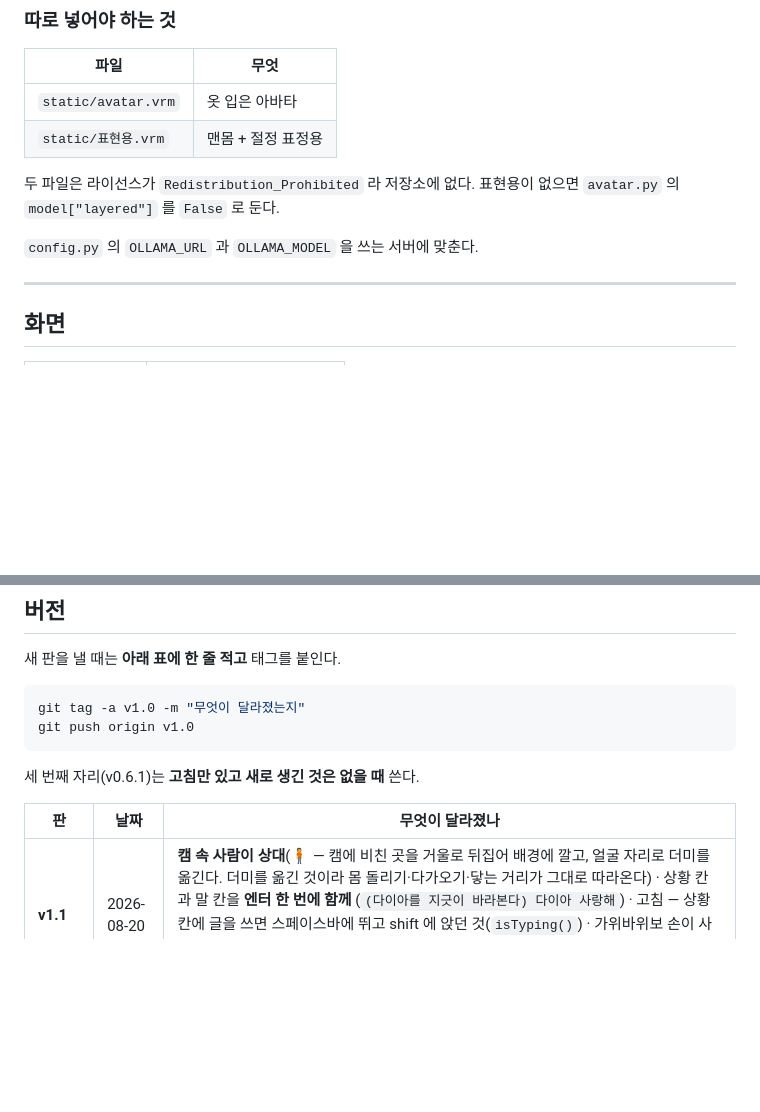
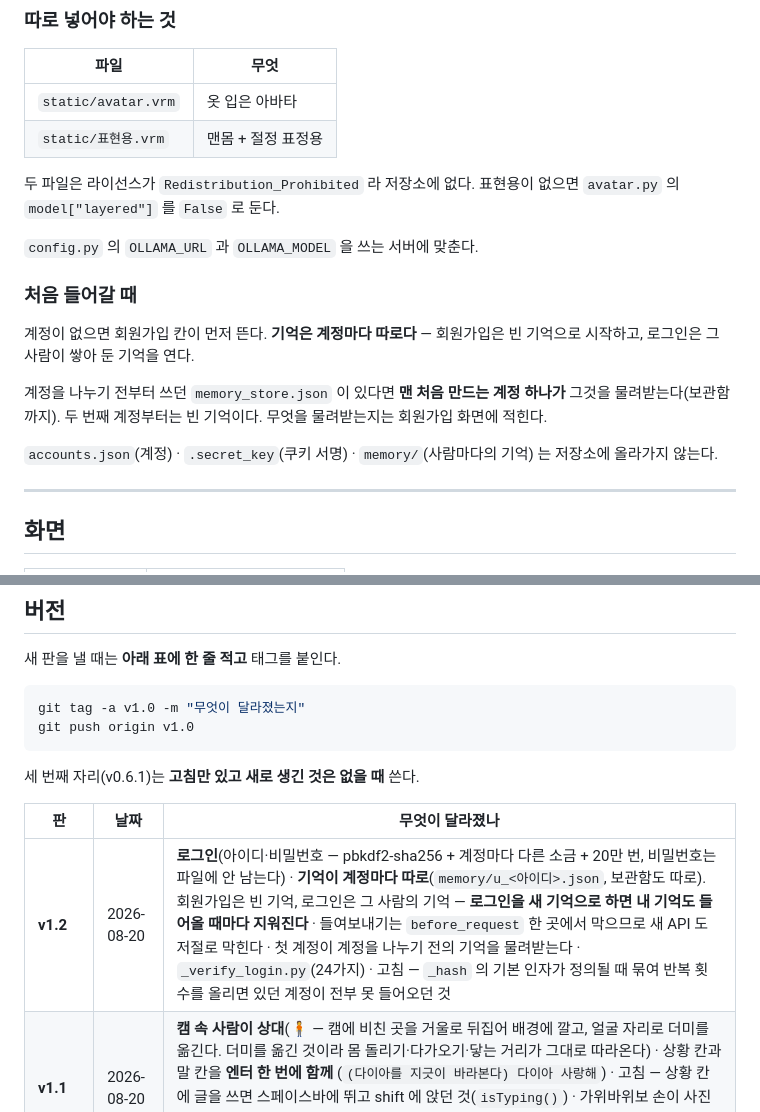
Before and after one commit to park22397-svg/daimond, a Markdown page: README.md, 2 parts joined by grey strips. Drawn GitHub-style; blank space fills up the shorter version.

Commit message:
README — v1.2, 처음 들어갈 때
Co-Authored-By: Claude Opus 5 <noreply@anthropic.com>

```diff
--- a/README.md
+++ b/README.md
@@ -27,6 +27,18 @@ python main.py
 표현용이 없으면 `avatar.py` 의 `model["layered"]` 를 `False` 로 둔다.
 
 `config.py` 의 `OLLAMA_URL` 과 `OLLAMA_MODEL` 을 쓰는 서버에 맞춘다.
+
+### 처음 들어갈 때
+
+계정이 없으면 회원가입 칸이 먼저 뜬다. **기억은 계정마다 따로다** —
+회원가입은 빈 기억으로 시작하고, 로그인은 그 사람이 쌓아 둔 기억을 연다.
+
+계정을 나누기 전부터 쓰던 `memory_store.json` 이 있다면 **맨 처음 만드는
+계정 하나가** 그것을 물려받는다(보관함까지). 두 번째 계정부터는 빈 기억이다.
+무엇을 물려받는지는 회원가입 화면에 적힌다.
+
+`accounts.json`(계정) · `.secret_key`(쿠키 서명) · `memory/`(사람마다의 기억)
+는 저장소에 올라가지 않는다.
 
 ---
 
@@ -164,6 +176,7 @@ git push origin v1.0
 
 | 판 | 날짜 | 무엇이 달라졌나 |
 |---|---|---|
+| **v1.2** | 2026-08-20 | **로그인**(아이디·비밀번호 — pbkdf2-sha256 + 계정마다 다른 소금 + 20만 번, 비밀번호는 파일에 안 남는다) · **기억이 계정마다 따로**(`memory/u_<아이디>.json`, 보관함도 따로). 회원가입은 빈 기억, 로그인은 그 사람의 기억 — **로그인을 새 기억으로 하면 내 기억도 들어올 때마다 지워진다** · 들여보내기는 `before_request` 한 곳에서 막으므로 새 API 도 저절로 막힌다 · 첫 계정이 계정을 나누기 전의 기억을 물려받는다 · `_verify_login.py`(24가지) · 고침 — `_hash` 의 기본 인자가 정의될 때 묶여 반복 횟수를 올리면 있던 계정이 전부 못 들어오던 것 |
 | **v1.1** | 2026-08-20 | **캠 속 사람이 상대**(🧍 — 캠에 비친 곳을 거울로 뒤집어 배경에 깔고, 얼굴 자리로 더미를 옮긴다. 더미를 옮긴 것이라 몸 돌리기·다가오기·닿는 거리가 그대로 따라온다) · 상황 칸과 말 칸을 **엔터 한 번에 함께** (`(다이아를 지긋이 바라본다) 다이아 사랑해`) · 고침 — 상황 칸에 글을 쓰면 스페이스바에 뛰고 shift 에 앉던 것(`isTyping()`) · 가위바위보 손이 사진 단추를 덮던 것(옆으로 펼치게) · 미뤄 둠 — 배경에서 사람 지우기(`/배경지우기`)와 방 짓기(`/방`)는 깨져 보여 뒤로 |
 | **v1.0** | 2026-08-19 | **하려던 것을 다 만든 판.** 3인칭 시점(👁 / F — 카메라만 몸에서 떨어져 나가고, **떨어져 나간 시선은 다이아가 모른다**) · 배 부풀리기는 빼고 임신은 자각(프롬프트의 `[아이]`)으로 · 서는 거리를 세 걸음 뒤로 · 입 판정을 판정구 좌표로 · 마이크와 카메라는 아직 실제로 못 써 봤다 |
 | **v0.6.1** | 2026-08-19 | 고침 — 입 판정이 입술이 아니라 턱에 가 있던 것(값을 얼굴 표면이 아니라 **판정구 위** 좌표로 다시 잡음, `_fit_mouth.py` 로 남김) · 대화 기록에 자리마다 다른 도구 이름이 안 쓰이던 것(입에 닿은 것을 손가락이라 답했다) · 조사를 받침 따라 |
```
